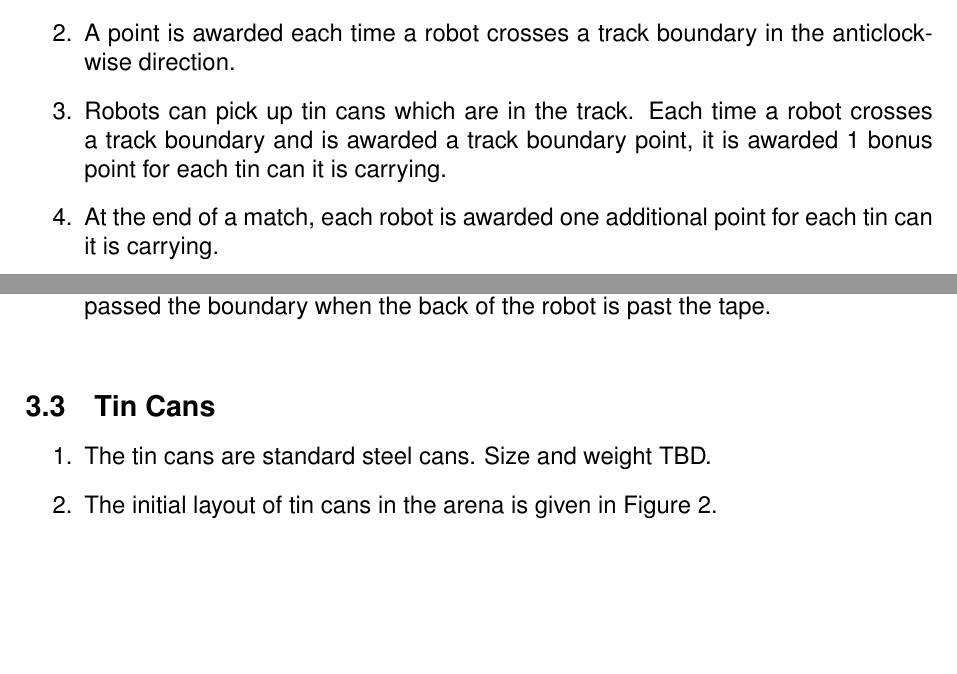
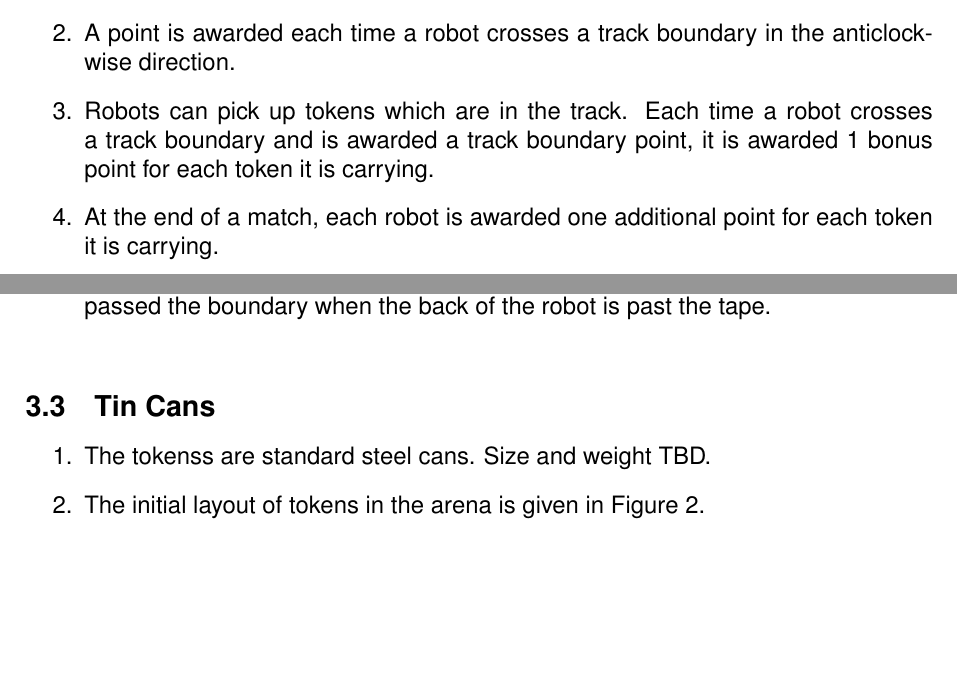
Before and after one commit to sourcebots/smallpeice-rules, a LaTeX document (rules.tex, which reads game-rules.tex, specs.tex): two parts of pages 2 and 4 of 6, joined at a grey line, cut so that both start at the same text. Compiled offline with pdfLaTeX.

Commit message:
They're tokens not tin cans

```diff
--- a/game-rules.tex
+++ b/game-rules.tex
@@ -7,11 +7,11 @@
         track, picking up cans along the way.
   \item A point is awarded each time a robot crosses a track boundary in the
         anticlockwise direction.
-  \item Robots can pick up tin cans which are in the track. Each time a robot
+  \item Robots can pick up tokens which are in the track. Each time a robot
         crosses a track boundary and is awarded a track boundary point, it is
-        awarded 1 bonus point for each tin can it is carrying.
+        awarded 1 bonus point for each token it is carrying.
   \item At the end of a match, each robot is awarded one additional point for
-        each tin can it is carrying.
+        each token it is carrying.
   \item A robot is deemed to have passed a track boundary when the back of the
         robot passes the line.
   \item Cases of a robot passing backwards over a line are offset against
--- a/specs.tex
+++ b/specs.tex
@@ -68,7 +68,7 @@ higher edge.
 \label{spec:cans}
 
 \begin{enumerate}
-  \item The tin cans are standard steel cans. Size and weight TBD.
-  \item The initial layout of tin cans in the arena is given in
+  \item The tokenss are standard steel cans. Size and weight TBD.
+  \item The initial layout of tokens in the arena is given in
         Figure~\ref{fig:arena}.
 \end{enumerate}
```
